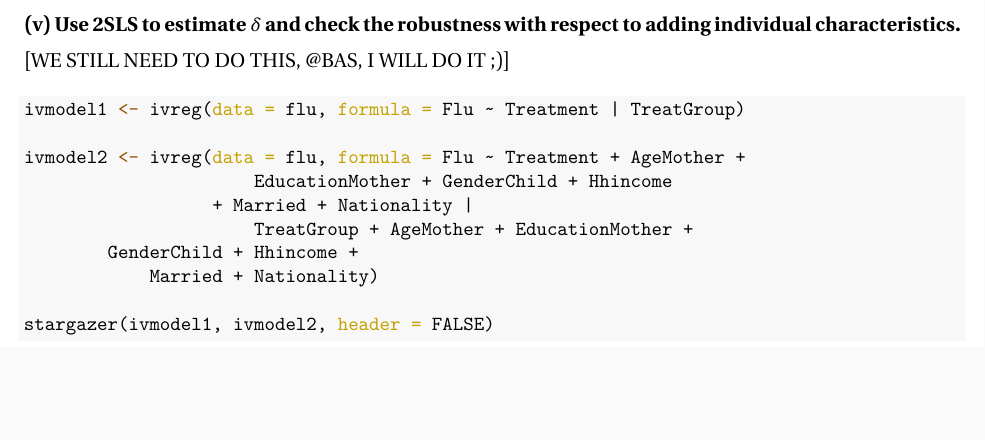
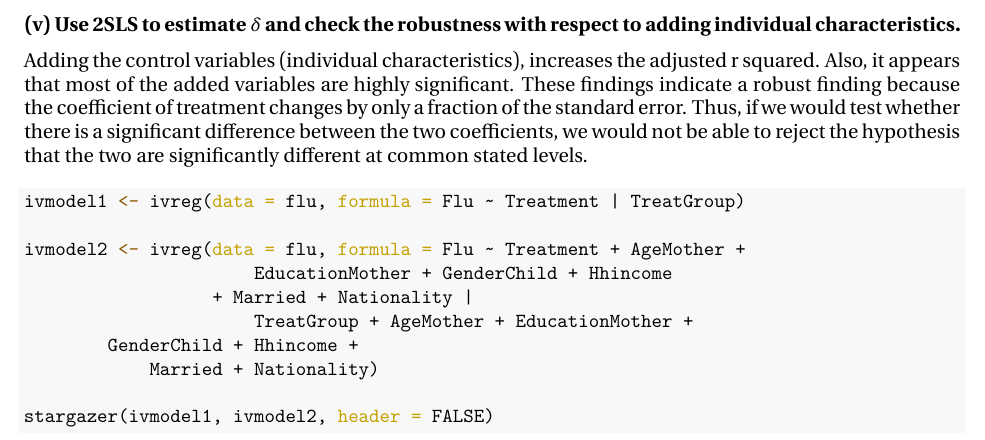
Before and after one commit to basm92/econometrics2, an R Markdown document (assignment4/assignment_4.Rmd): part of page 7 of 9 before the commit and part of page 7 of 10 after it, cut so that both start at the same text, the shorter picture padded with empty space. The pictures show the output file assignment4/assignment_4.pdf that the author committed with the source.

Commit message:
changes 2.5

````diff
--- a/assignment4/assignment_4.Rmd
+++ b/assignment4/assignment_4.Rmd
@@ -206,8 +206,8 @@ We conclude that the treatment effect of a flu vaccination has a significant and
 
 __(v) Use 2SLS to estimate $\delta$ and check the robustness with respect to adding individual characteristics.__
 
+Adding the control variables (individual characteristics), increases the adjusted r squared. Also, it appears that most of the added variables are highly significant. These findings indicate a robust finding because the coefficient of treatment changes by only a fraction of the standard error. Thus, if we would test whether there is a significant difference between the two coefficients, we would not be able to reject the hypothesis that the two are significantly different at common stated levels.
 
-[WE STILL NEED TO DO THIS, @BAS, I WILL DO IT ;)]
 ```{r iv est, results='asis'}
 ivmodel1 <- ivreg(data = flu, formula = Flu ~ Treatment | TreatGroup)
 
````
Also changed, not shown: assignment4/assignment_4.pdf, 1 other file.
